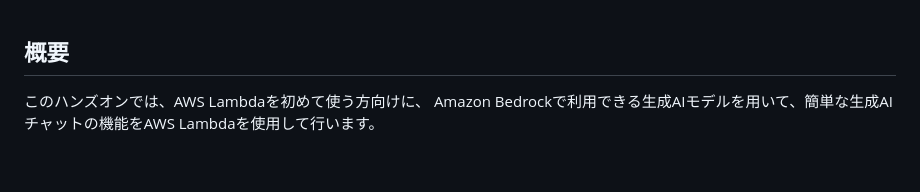
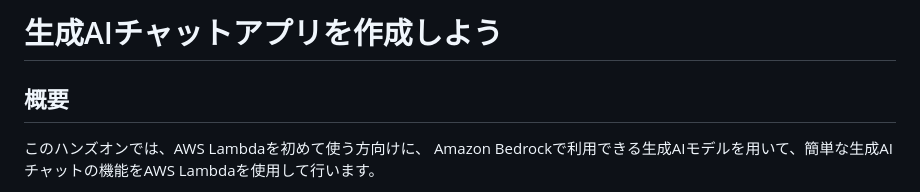
Before and after one commit to kasacchiful/jawsug-niigata-20240518-lambda-handson, a Markdown page: 03_lambda_bedrock_handson.md, the part around the change. GitHub-like rendering; blank space fills up the shorter version.

Commit message:
add title header

```diff
--- a/03_lambda_bedrock_handson.md
+++ b/03_lambda_bedrock_handson.md
@@ -1,3 +1,5 @@
+# 生成AIチャットアプリを作成しよう
+
 ## 概要
 
 このハンズオンでは、AWS Lambdaを初めて使う方向けに、
```
